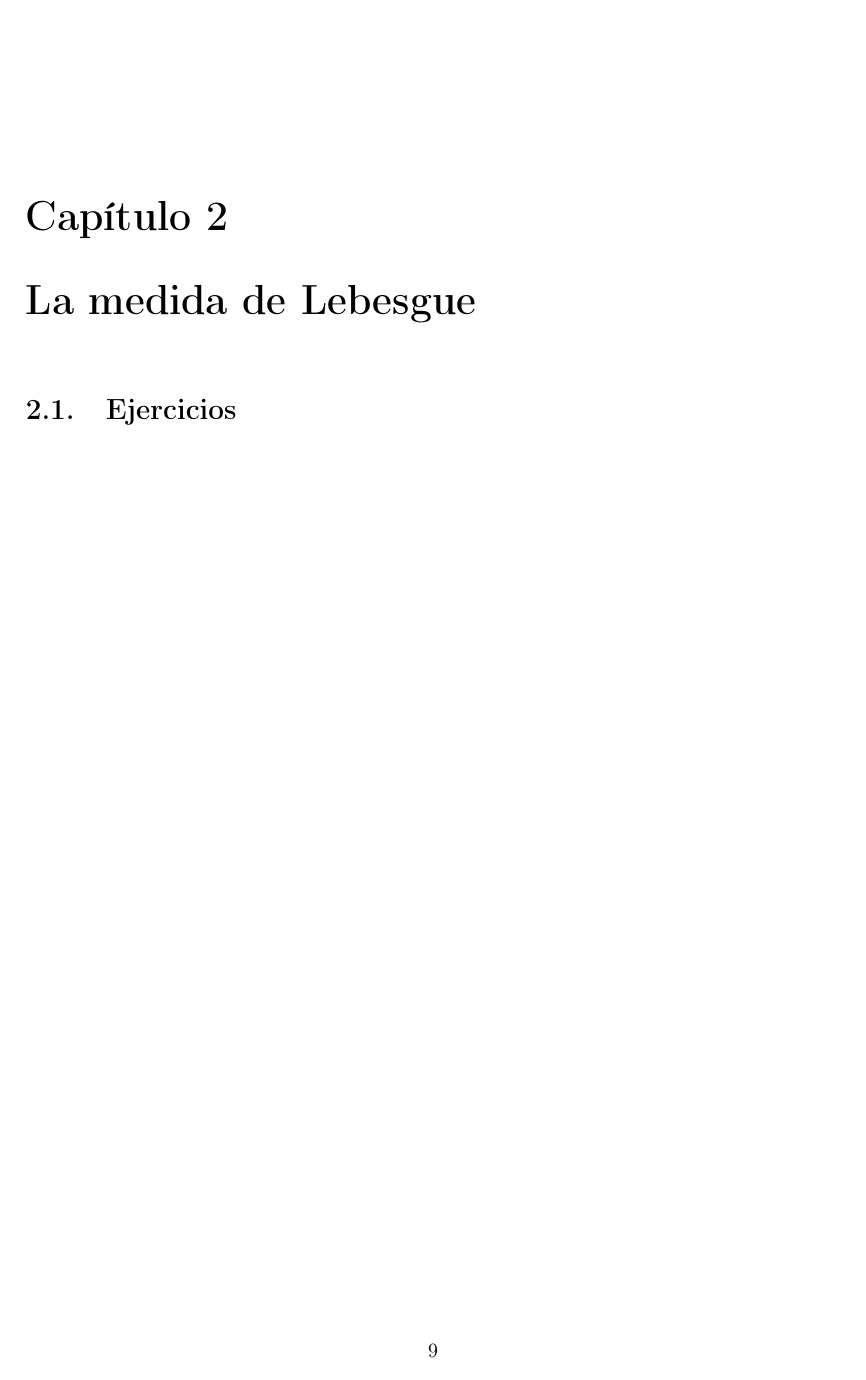
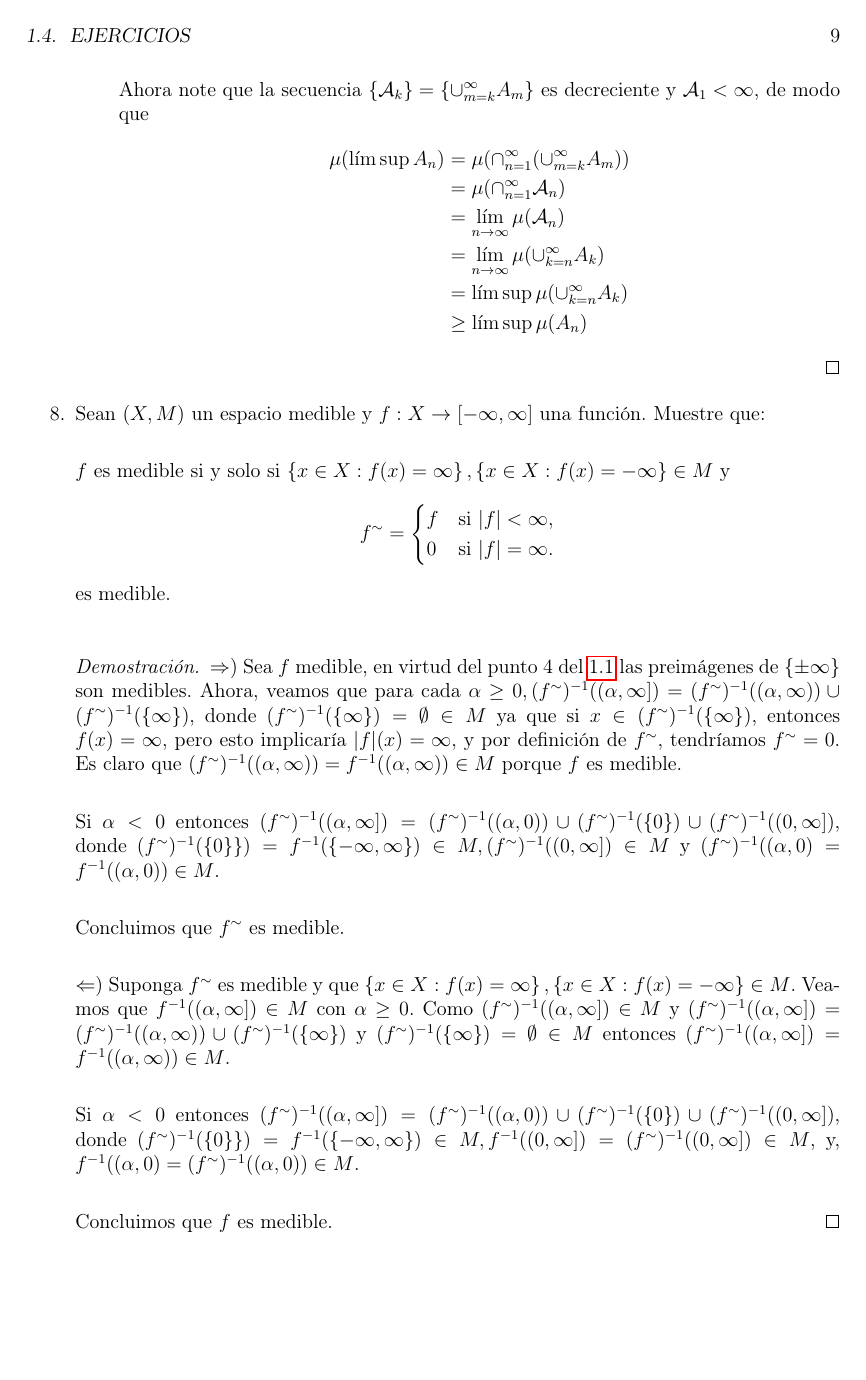
Before and after one commit to Viuche0w0/Solucao-Notinhas-do-Medida, a LaTeX book (Solucao.tex): page 9 of 14 before the commit and page 9 of 15 after it. Compiled offline with pdfLaTeX.

Commit message:
Puntos 7, 8 y anexé el Bartle.

```diff
--- a/Solucao.tex
+++ b/Solucao.tex
@@ -248 +259,8 @@
+					Ahora note que la secuencia $\left\{\mathcal{A}_{k}\right\} = \left\{\cup_{m=k} ^{\infty} A_{m}\right\}$  es decreciente y $\mathcal{A}_{1} < \infty$, de modo que
 					\begin{align*}
+						\mu (\limsup A_{n}) &= \mu(\cap_{n=1} ^{\infty} (\cup_{m=k} ^{\infty} A_{m}))\\
+											&= \mu (\cap_{n=1} ^{\infty} \mathcal{A}_{n})\\
+											&=\lim_{n \rightarrow \infty } \mu (\mathcal{A}_{n})\\
+											&= \lim_{n \rightarrow \infty } \mu (\cup_{k=n}^{\infty} A_{k})\\
+											&= \limsup \mu (\cup_{k=n}^{\infty} A_{k})\\
+											&\geq \limsup \mu (A_{n})
@@ -253,8 +267,29 @@
 					\end{align*}
-
 				\end{proof}
 			\end{itemize}
+		\item Sean $(X, M)$ un espacio medible y $f: X \rightarrow [-\infty , \infty]$ una función. Muestre que:\\
 
+		$f$ es medible si y solo si $\left\{x \in X : f(x) = \infty \right\} , \left\{x \in X : f (x) = - \infty \right\} \in M$  y
+		\begin{align*}
+			f^{\sim}= \begin{cases}
+					f  &  \text{si } |f| < \infty, \\
+					0  &  \text{si } |f| = \infty.
+			\end{cases}
+		\end{align*}
+		es medible.\\
+		\begin{proof}
+			$\Rightarrow )$ Sea $f$ medible, en virtud del punto 4 del \ref{Quiz 1} las preimágenes de $\left\{\pm \infty \right\}$ son medibles. Ahora, veamos que para cada $\alpha \geq 0, (f^{\sim}) ^{-1} ((\alpha , \infty]) = (f^{\sim}) ^{-1} ((\alpha , \infty)) \cup (f^{\sim}) ^{-1} (\{ \infty \})$, donde $(f^{\sim}) ^{-1} (\{ \infty \}) = \emptyset \in M$ ya que si $x \in (f^{\sim}) ^{-1} (\{ \infty \})$, entonces $f(x) = \infty$, pero esto implicaría $|f|(x) = \infty$, y por definición de $f^{\sim}$, tendríamos $f^{\sim} = 0$. Es claro que $(f^{\sim}) ^{-1} ((\alpha, \infty )) = f^{-1}((\alpha, \infty)) \in M$ porque $f$ es medible.\\
+
+			Si $\alpha < 0$ entonces $(f^{\sim}) ^{-1} ((\alpha , \infty]) = (f^{\sim}) ^{-1} ((\alpha , 0)) \cup (f^{\sim}) ^{-1} ( \{ 0 \} ) \cup (f^{\sim}) ^{-1} ((0, \infty])$, donde $(f^{\sim}) ^{-1} ( \{ 0 \} \}) = f^{-1}(\left\{- \infty, \infty \right\}) \in M, (f^{\sim}) ^{-1} ((0, \infty]) \in M $ y $(f^{\sim}) ^{-1} ((\alpha, 0) = f^{-1} ((\alpha, 0)) \in M$.\\
+
+			Concluimos que $f^{\sim}$ es medible.\\
+
+			$\Leftarrow )$ Suponga $f^{\sim}$ es medible y que $\left\{x \in X : f(x) = \infty \right\} , \left\{x \in X : f (x) = - \infty \right\} \in M$. Veamos que $f^{-1}((\alpha, \infty]) \in M$ con $\alpha \geq 0$.  Como $(f^{\sim}) ^{-1} ((\alpha , \infty]) \in M $ y $(f^{\sim}) ^{-1} ((\alpha , \infty]) = (f^{\sim}) ^{-1} ((\alpha , \infty)) \cup (f^{\sim}) ^{-1} (\{ \infty \})$ y $(f^{\sim}) ^{-1} (\{ \infty \}) = \emptyset \in M$ entonces $(f^{\sim}) ^{-1} ((\alpha , \infty]) = f^{-1} ((\alpha , \infty)) \in M$.\\
+
+			Si $\alpha < 0$ entonces $(f^{\sim}) ^{-1} ((\alpha , \infty]) = (f^{\sim}) ^{-1} ((\alpha , 0)) \cup (f^{\sim}) ^{-1} ( \{ 0 \} ) \cup (f^{\sim}) ^{-1} ((0, \infty])$, donde $(f^{\sim}) ^{-1} ( \{ 0 \} \}) = f^{-1}(\left\{- \infty, \infty \right\}) \in M, f ^{-1} ((0, \infty]) = (f^{\sim}) ^{-1} ((0, \infty]) \in M $, y,  $f^{-1} ((\alpha, 0) = (f^{\sim})^{-1} ((\alpha, 0)) \in M$.\\
+
+			Concluimos que $f$ es medible.
+		\end{proof}
 	\end{enumerate}
 	\chapter{La medida de Lebesgue}
 	\section{Ejercicios}
```
Also changed, not shown: Solucao.pdf, Solucao.tex (31 more changed lines), 5 other files.
